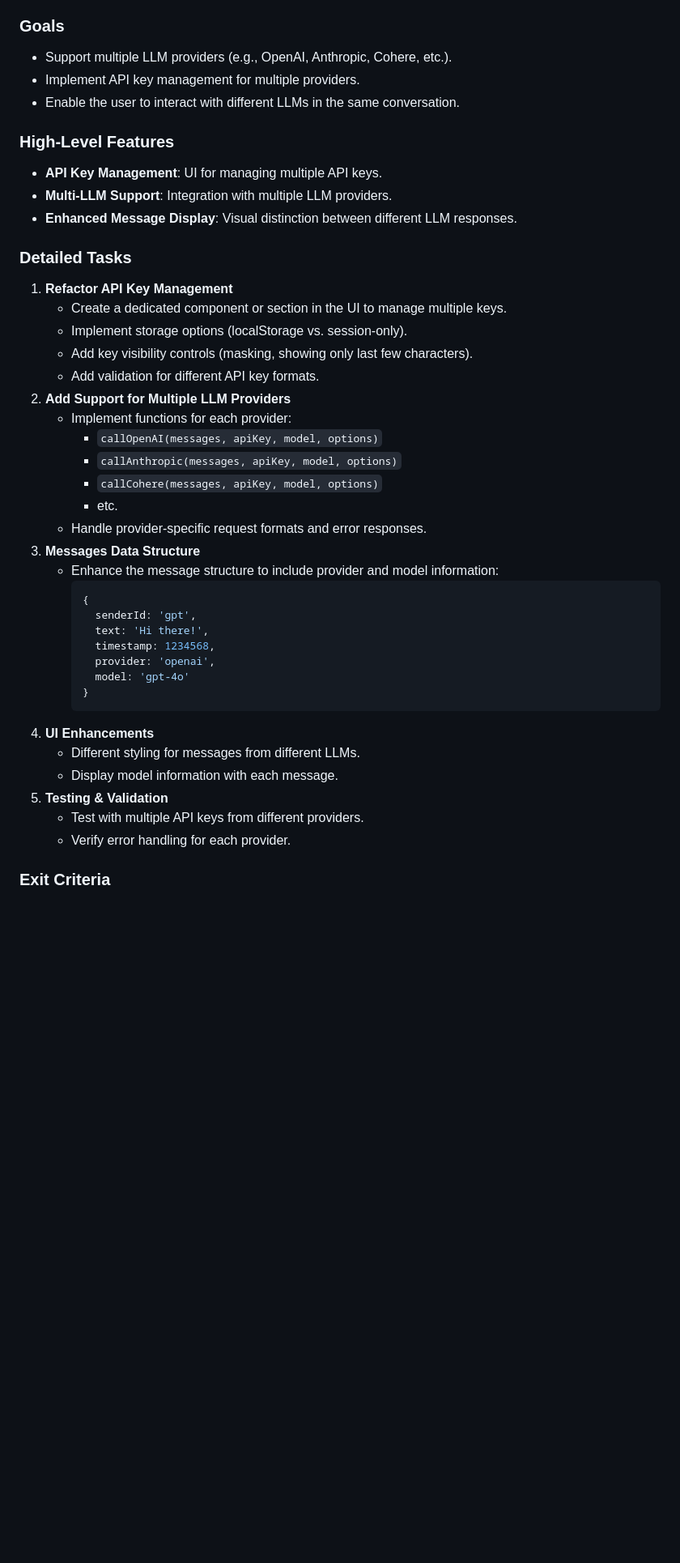
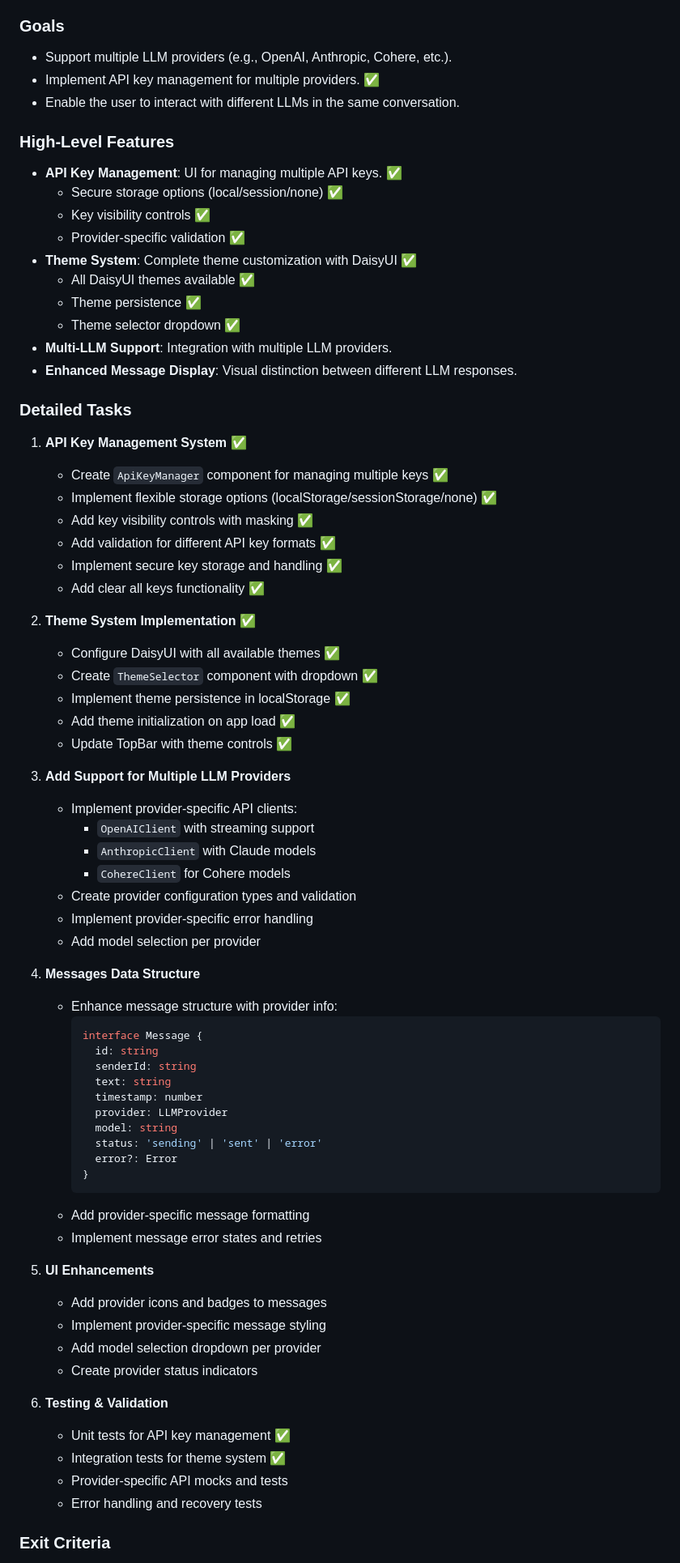
Before and after one commit to sapientpants/quorum, a Markdown page: docs/implementation-plan.md, the part around the change printed below. Shown: that part at 81% size. GitHub-like rendering; blank space fills up the shorter version.

Commit message:
docs: update implementation plan to reflect completed features
- Mark API key management system as complete - Add theme system implementation details - Refine multi-LLM provider integration tasks - Update exit criteria with completed items

````diff
--- a/docs/implementation-plan.md
+++ b/docs/implementation-plan.md
@@ -89,43 +89,73 @@
 
 ### **Goals**
 - Support multiple LLM providers (e.g., OpenAI, Anthropic, Cohere, etc.).
-- Implement API key management for multiple providers.
+- Implement API key management for multiple providers. ✅
 - Enable the user to interact with different LLMs in the same conversation.
 
 ### **High-Level Features**
-- **API Key Management**: UI for managing multiple API keys.
+- **API Key Management**: UI for managing multiple API keys. ✅
+  - Secure storage options (local/session/none) ✅
+  - Key visibility controls ✅
+  - Provider-specific validation ✅
+- **Theme System**: Complete theme customization with DaisyUI ✅
+  - All DaisyUI themes available ✅
+  - Theme persistence ✅
+  - Theme selector dropdown ✅
 - **Multi-LLM Support**: Integration with multiple LLM providers.
 - **Enhanced Message Display**: Visual distinction between different LLM responses.
 
 ### **Detailed Tasks**
-1. **Refactor API Key Management**
-   - Create a dedicated component or section in the UI to manage multiple keys.
-   - Implement storage options (localStorage vs. session-only).
-   - Add key visibility controls (masking, showing only last few characters).
-   - Add validation for different API key formats.
-2. **Add Support for Multiple LLM Providers**
-   - Implement functions for each provider:
-     - `callOpenAI(messages, apiKey, model, options)`
-     - `callAnthropic(messages, apiKey, model, options)`
-     - `callCohere(messages, apiKey, model, options)`
-     - etc.
-   - Handle provider-specific request formats and error responses.
-3. **Messages Data Structure**
-   - Enhance the message structure to include provider and model information:
-     ```js
-     {
-       senderId: 'gpt',
-       text: 'Hi there!',
-       timestamp: 1234568,
-       provider: 'openai',
-       model: 'gpt-4o'
+1. **API Key Management System** ✅
+   - Create `ApiKeyManager` component for managing multiple keys ✅
+   - Implement flexible storage options (localStorage/sessionStorage/none) ✅
+   - Add key visibility controls with masking ✅
+   - Add validation for different API key formats ✅
+   - Implement secure key storage and handling ✅
+   - Add clear all keys functionality ✅
+
+2. **Theme System Implementation** ✅
+   - Configure DaisyUI with all available themes ✅
+   - Create `ThemeSelector` component with dropdown ✅
+   - Implement theme persistence in localStorage ✅
+   - Add theme initialization on app load ✅
+   - Update TopBar with theme controls ✅
+
+3. **Add Support for Multiple LLM Providers**
+   - Implement provider-specific API clients:
+     - `OpenAIClient` with streaming support
+     - `AnthropicClient` with Claude models
+     - `CohereClient` for Cohere models
+   - Create provider configuration types and validation
+   - Implement provider-specific error handling
+   - Add model selection per provider
+
+4. **Messages Data Structure**
+   - Enhance message structure with provider info:
+     ```ts
+     interface Message {
+       id: string
+       senderId: string
+       text: string
+       timestamp: number
+       provider: LLMProvider
+       model: string
+       status: 'sending' | 'sent' | 'error'
+       error?: Error
      }
      ```
-4. **UI Enhancements**
-   - Different styling for messages from different LLMs.
-   - Display model information with each message.
-5. **Testing & Validation**
-   - Test with multiple API keys from different providers.
-   - Verify error handling for each provider.
+   - Add provider-specific message formatting
+   - Implement message error states and retries
+
+5. **UI Enhancements**
+   - Add provider icons and badges to messages
+   - Implement provider-specific message styling
+   - Add model selection dropdown per provider
+   - Create provider status indicators
+
+6. **Testing & Validation**
+   - Unit tests for API key management ✅
+   - Integration tests for theme system ✅
+   - Provider-specific API mocks and tests
+   - Error handling and recovery tests
 
 ### **Exit Criteria**
````
Also changed, not shown: other parts of docs/implementation-plan.md (+5 -3 lines).
